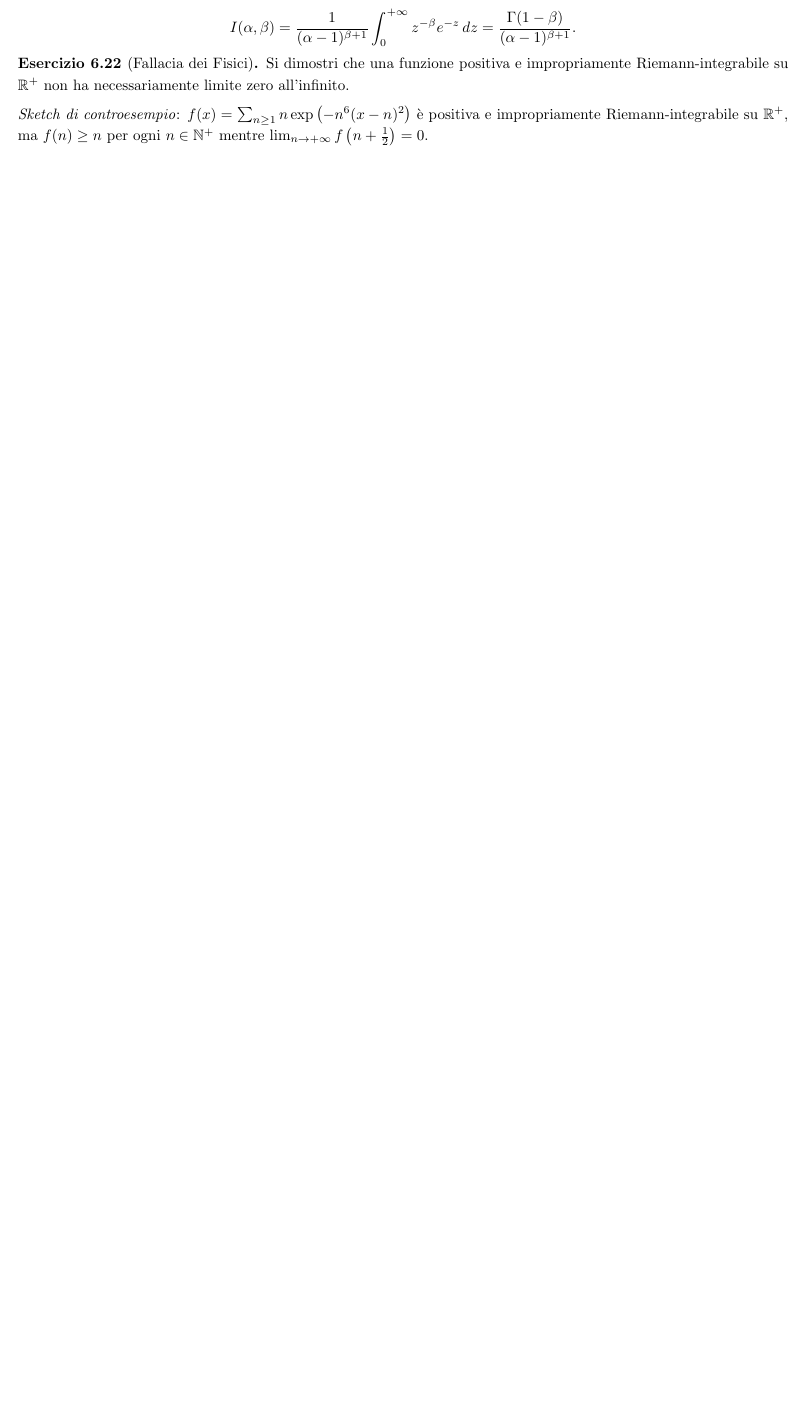
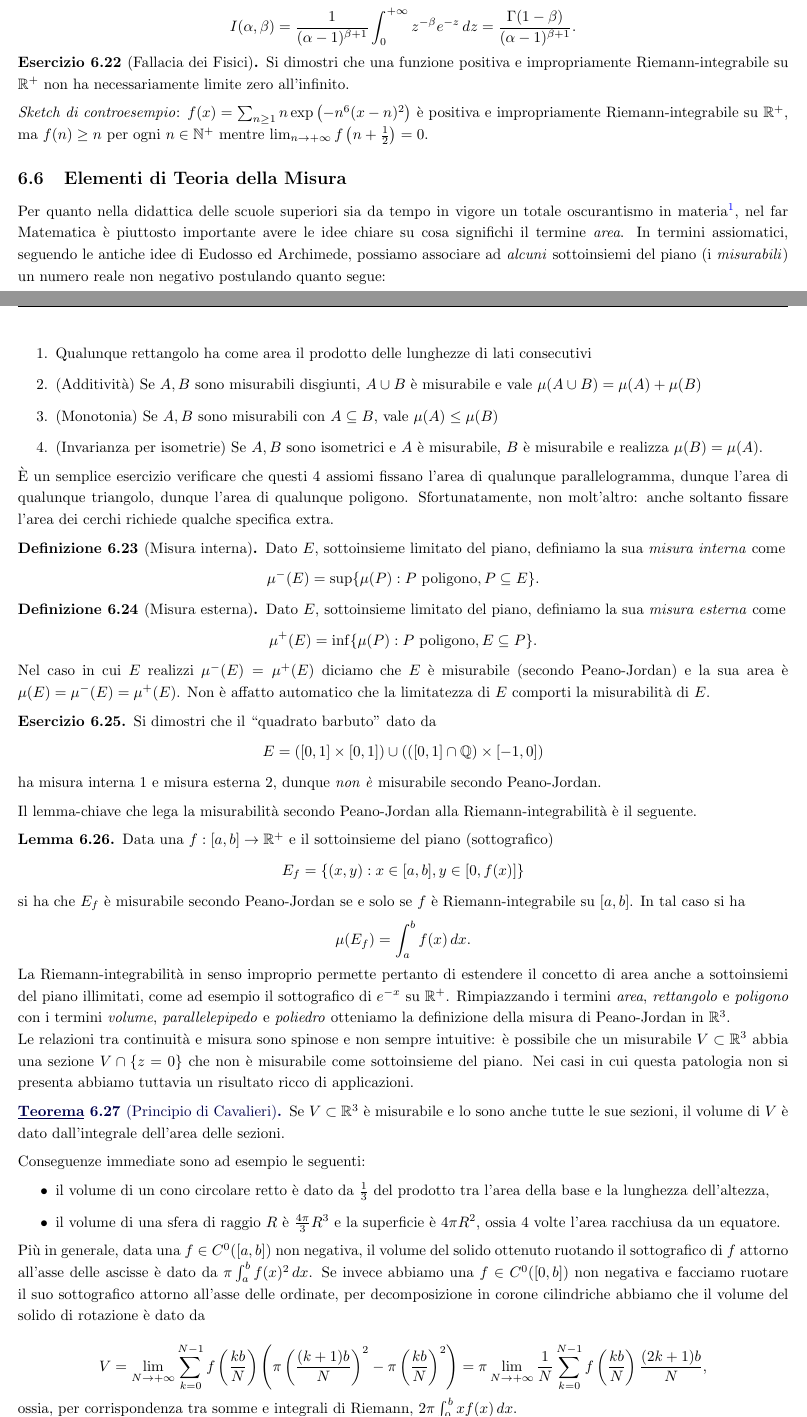
Before and after one commit to BiagioAltruda/Calc1, a LaTeX document (Calc101.tex): part of page 33 of 46 before the commit and two parts of pages 33 and 34 of 47 after it, the two joined at a grey line, cut so that both start at the same text, the shorter picture padded with empty space. Compiled offline with pdfLaTeX.

Commit message:
Add files via upload

```diff
--- a/Calc101.tex
+++ b/Calc101.tex
@@ -1189,6 +1189,55 @@ $$ I(\alpha,\beta) = \frac{1}{(\alpha-1)^{\beta+1}}\int_{0}^{+\infty} z^{-\beta}
 \begin{ex}[Fallacia dei Fisici] Si dimostri che una funzione positiva e impropriamente Riemann-integrabile su $\R^+$ non ha necessariamente limite zero all'infinito.
 \end{ex}
 \emph{Sketch di controesempio}: $f(x) = \sum_{n\geq 1} n\exp\left(-n^6(x-n)^2\right)$ è positiva e impropriamente Riemann-integrabile su $\R^+$, ma $f(n)\geq n$ per ogni $n\in\N^+$ mentre $\lim_{n\to +\infty} f\left(n+\frac{1}{2}\right)=0$.
+
+\subsection{Elementi di Teoria della Misura}
+Per quanto nella didattica delle scuole superiori sia da tempo in vigore un totale oscurantismo in materia\footnote{All'interno di testi molto diffusi si legge: \emph{due figure si dicono equiestese se hanno la medesima area; l'area è fissata dalle classi di equivalenza della congruenza}. Ovviamente senza specificare né cosa si intenda per \emph{figura}, né cosa si intenda per \emph{congruenza}, né \emph{come} le classi di equivalenza di una relazione assegnino di fatto un valore numerico a sottoinsiemi del piano.}, nel far Matematica è piuttosto importante avere le idee chiare su cosa significhi il termine \emph{area}. In termini assiomatici, seguendo le antiche idee di Eudosso ed Archimede, possiamo associare ad \emph{alcuni} sottoinsiemi del piano (i \emph{misurabili}) un numero reale non negativo postulando quanto segue:
+\begin{enumerate}
+ \item Qualunque rettangolo ha come area il prodotto delle lunghezze di lati consecutivi
+ \item (Additività) Se $A,B$ sono misurabili disgiunti, $A\cup B$ è misurabile e vale $\mu(A\cup B)=\mu(A)+\mu(B)$
+ \item (Monotonia) Se $A,B$ sono misurabili con $A\subseteq B$, vale $\mu(A)\leq \mu(B)$
+ \item (Invarianza per isometrie) Se $A,B$ sono isometrici e $A$ è misurabile, $B$ è misurabile e realizza $\mu(B)=\mu(A)$.
+\end{enumerate}
+È un semplice esercizio verificare che questi $4$ assiomi fissano l'area di qualunque parallelogramma, dunque l'area di qualunque triangolo, dunque l'area di qualunque poligono. Sfortunatamente, non molt'altro: anche soltanto fissare l'area dei cerchi richiede qualche specifica extra.
+
+\begin{definizione}[Misura interna] Dato $E$, sottoinsieme limitato del piano, definiamo la sua \emph{misura interna} come
+$$ \mu^-(E)=\sup\{\mu(P): P\text{ poligono}, P\subseteq E\}. $$
+\end{definizione}
+
+\begin{definizione}[Misura esterna] Dato $E$, sottoinsieme limitato del piano, definiamo la sua \emph{misura esterna} come
+$$ \mu^+(E)=\inf\{\mu(P): P\text{ poligono}, E\subseteq P\}. $$
+\end{definizione}
+
+Nel caso in cui $E$ realizzi $\mu^-(E)=\mu^+(E)$ diciamo che $E$ è misurabile (secondo Peano-Jordan) e la sua area è $\mu(E)=\mu^-(E)=\mu^+(E)$. Non è affatto automatico che la limitatezza di $E$ comporti la misurabilità di $E$.
+\begin{ex} Si dimostri che il ``quadrato barbuto'' dato da
+$$ E=([0,1]\times[0,1])\cup (([0,1]\cap\Q)\times [-1,0]) $$
+ha misura interna $1$ e misura esterna $2$, dunque \emph{non è} misurabile secondo Peano-Jordan.
+\end{ex}
+Il lemma-chiave che lega la misurabilità secondo Peano-Jordan alla Riemann-integrabilità è il seguente.
+\begin{lemma} Data una $f:[a,b]\to\R^+$ e il sottoinsieme del piano (sottografico)
+$$ E_f = \left\{(x,y): x\in[a,b], y\in[0,f(x)]\right\} $$
+si ha che $E_f$ è misurabile secondo Peano-Jordan se e solo se $f$ è Riemann-integrabile su $[a,b]$. In tal caso si ha
+$$ \mu(E_f)=\int_{a}^{b} f(x)\,dx.$$
+\end{lemma}
+
+La Riemann-integrabilità in senso improprio permette pertanto di estendere il concetto di area anche a sottoinsiemi del piano illimitati, come ad esempio il sottografico di $e^{-x}$ su $\R^+$. Rimpiazzando i termini \emph{area}, \emph{rettangolo} e \emph{poligono} con i termini \emph{volume}, \emph{parallelepipedo} e \emph{poliedro} otteniamo la definizione della misura di Peano-Jordan in $\R^3$.\\
+Le relazioni tra continuità e misura sono spinose e non sempre intuitive: è possibile che un misurabile $V\subset\R^3$ abbia una sezione $V\cap\{z=0\}$ che non è misurabile come sottoinsieme del piano. Nei casi in cui questa patologia non si presenta abbiamo tuttavia un risultato ricco di applicazioni.
+
+\begin{theorem}[Principio di Cavalieri] Se $V\subset\R^3$ è misurabile e lo sono anche tutte le sue sezioni, il volume di $V$ è dato dall'integrale dell'area delle sezioni.
+\end{theorem}
+
+Conseguenze immediate sono ad esempio le seguenti:
+\begin{itemize}
+ \item il volume di un cono circolare retto è dato da $\frac{1}{3}$ del prodotto tra l'area della base e la lunghezza dell'altezza,
+ \item il volume di una sfera di raggio $R$ è $\frac{4\pi}{3}R^3$ e la superficie è $4\pi R^2$, ossia $4$ volte l'area racchiusa da un equatore.
+\end{itemize}
+
+Più in generale, data una $f\in C^{0}([a,b])$ non negativa, il volume del solido ottenuto ruotando il sottografico di $f$ attorno all'asse delle ascisse è dato da $\pi\int_{a}^{b}f(x)^2\,dx$. Se invece abbiamo una $f\in C^0([0,b])$ non negativa e facciamo ruotare il suo sottografico attorno all'asse delle ordinate, per decomposizione in corone cilindriche abbiamo che il volume del solido di rotazione è dato da
+
+$$ V=\lim_{N\to +\infty} \sum_{k=0}^{N-1} f\left(\frac{kb}{N}\right)\left(\pi\left(\frac{(k+1)b}{N}\right)^2-\pi\left(\frac{kb}{N}\right)^2\right)=\pi\lim_{N\to +\infty}\frac{1}{N}\sum_{k=0}^{N-1}f\left(\frac{kb}{N}\right)\frac{(2k+1)b}{N}, $$
+ossia, per corrispondenza tra somme e integrali di Riemann, $2\pi\int_{0}^{b} x f(x)\,dx.$
+
+
 
 \section{Successioni per ricorrenza}
 Lo studio di successioni in cui il termine generale $a_n$ dipende in qualche modo dai precedenti è di fondamentale importanza non solo dal punto di vista strettamente teorico, ma anche da quello fisico-ingegneristico, visto che è piuttosto raro essere in grado di ricostruire esplicitamente la soluzione di un'equazione differenziale, ma si hanno migliori chances di successo nella trattazione (eventualmente numerica) dei corrispondenti problemi \emph{linearizzati} o altrimenti \emph{discretizzati}. Il primo caso che ci apprestiamo a trattare è quello delle successioni per ricorrenza \emph{lineari} ed \emph{autonome}, dove il termine generale $a_n$ è una fissata combinazione lineare dei precedenti $k$ termini.
```
Also changed, not shown: Calc101.pdf.
